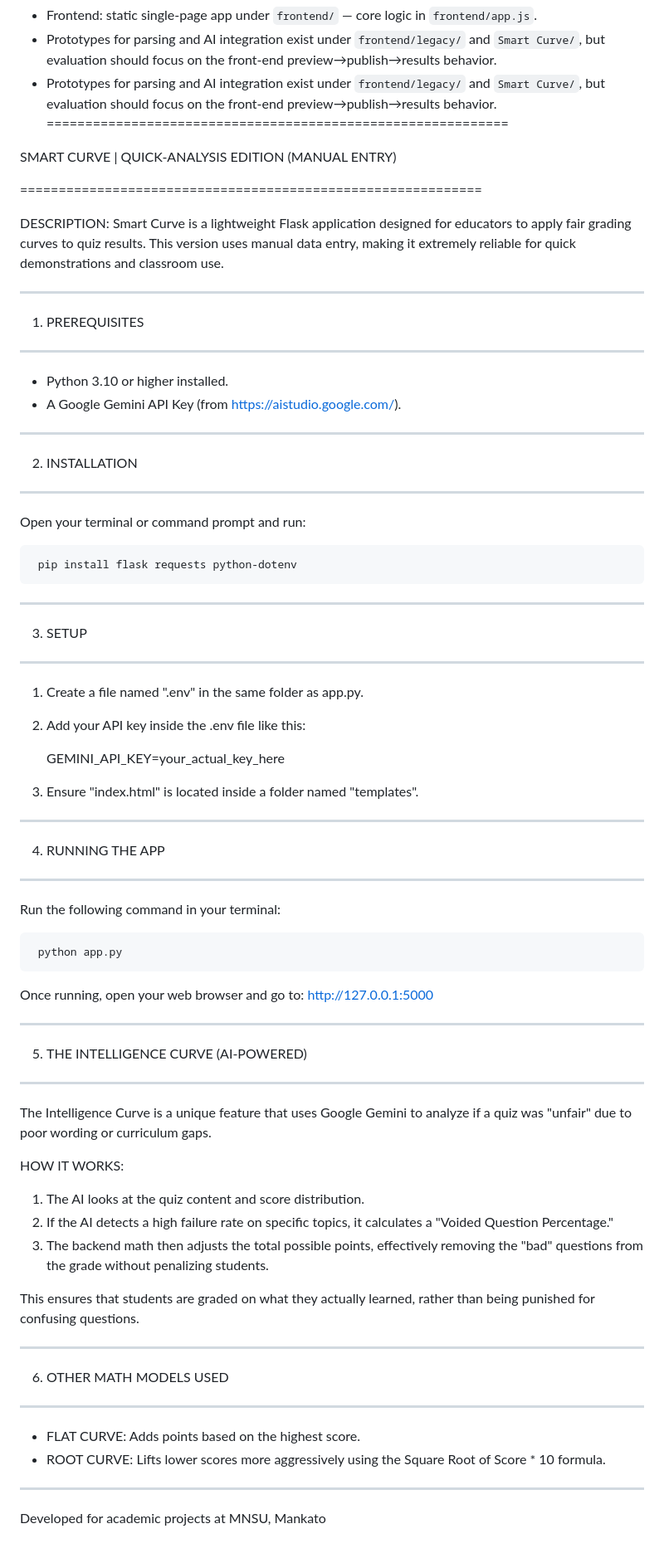
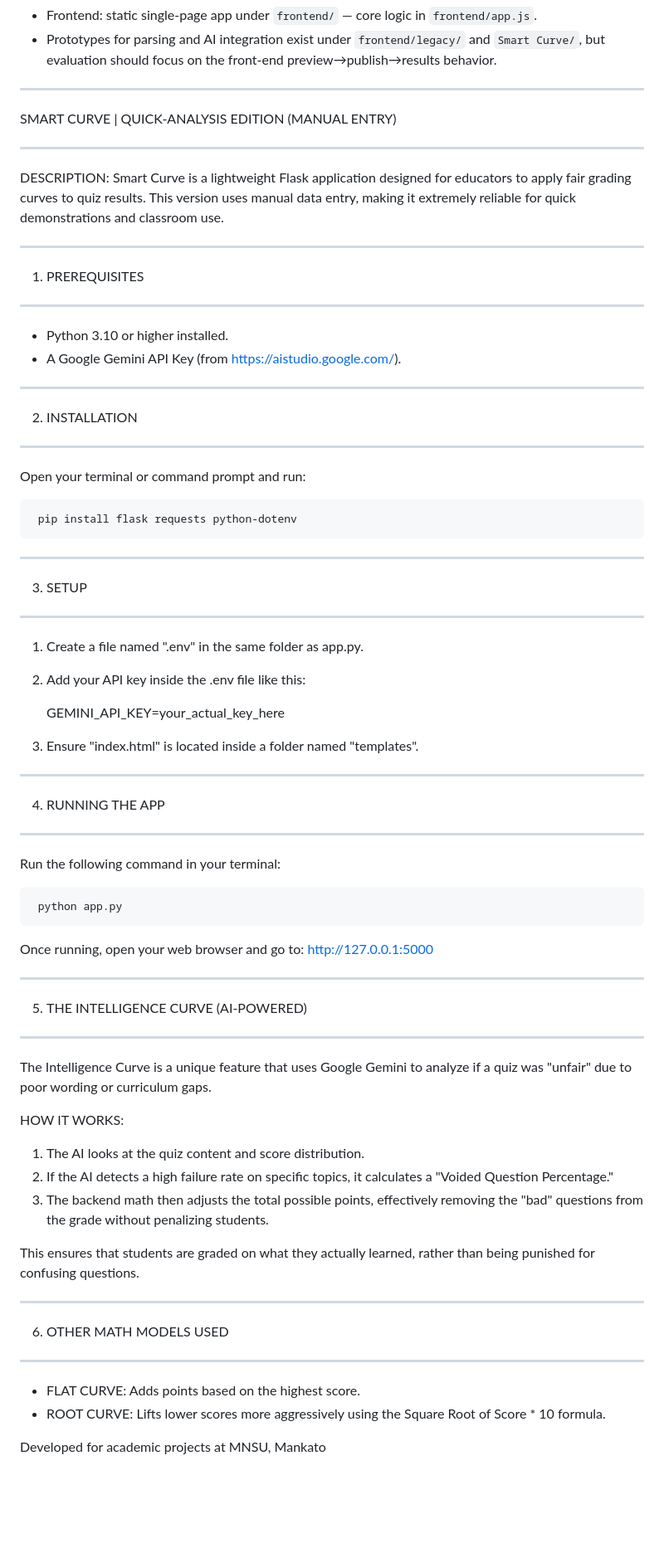
Before and after one commit to Yajing5027/EduAI, a Markdown page: README.md, the part around the change. Shown at 83% size. GitHub-like rendering; blank space fills up the shorter version.

```diff
--- a/README.md
+++ b/README.md
@@ -26,12 +26,12 @@ Implementation notes (brief)
 ---------------------------
 - Frontend: static single-page app under `frontend/` — core logic in `frontend/app.js`.
 - Prototypes for parsing and AI integration exist under `frontend/legacy/` and `Smart Curve/`, but evaluation should focus on the front-end preview→publish→results behavior.
-- Prototypes for parsing and AI integration exist under `frontend/legacy/` and `Smart Curve/`, but evaluation should focus on the front-end preview→publish→results behavior.
-============================================================
+
+---
 
 SMART CURVE | QUICK-ANALYSIS EDITION (MANUAL ENTRY)
 
-============================================================
+---
 
 DESCRIPTION:
 Smart Curve is a lightweight Flask application designed for
@@ -39,22 +39,22 @@ educators to apply fair grading curves to quiz results. This
 version uses manual data entry, making it extremely reliable
 for quick demonstrations and classroom use.
 
-------------------------------------------------------------
+---
 1. PREREQUISITES
-------------------------------------------------------------
+---
 - Python 3.10 or higher installed.
 - A Google Gemini API Key (from https://aistudio.google.com/).
 
-------------------------------------------------------------
+---
 2. INSTALLATION
-------------------------------------------------------------
+---
 Open your terminal or command prompt and run:
 
 	 pip install flask requests python-dotenv
 
-------------------------------------------------------------
+---
 3. SETUP
-------------------------------------------------------------
+---
 1. Create a file named ".env" in the same folder as app.py.
 2. Add your API key inside the .env file like this:
 
@@ -63,9 +63,9 @@ Open your terminal or command prompt and run:
 3. Ensure "index.html" is located inside a folder named
 	"templates".
 
-------------------------------------------------------------
+---
 4. RUNNING THE APP
-------------------------------------------------------------
+---
 Run the following command in your terminal:
 
 	 python app.py
@@ -73,9 +73,9 @@ Run the following command in your terminal:
 Once running, open your web browser and go to:
 http://127.0.0.1:5000
 
-------------------------------------------------------------
+---
 5. THE INTELLIGENCE CURVE (AI-POWERED)
-------------------------------------------------------------
+---
 The Intelligence Curve is a unique feature that uses Google
 Gemini to analyze if a quiz was "unfair" due to poor wording
 or curriculum gaps.
@@ -91,12 +91,11 @@ HOW IT WORKS:
 This ensures that students are graded on what they actually
 learned, rather than being punished for confusing questions.
 
-------------------------------------------------------------
+---
 6. OTHER MATH MODELS USED
-------------------------------------------------------------
+---
 - FLAT CURVE: Adds points based on the highest score.
 - ROOT CURVE: Lifts lower scores more aggressively using
   the Square Root of Score * 10 formula.
 
-------------------------------------------------------------
 Developed for academic projects at MNSU, Mankato
```
